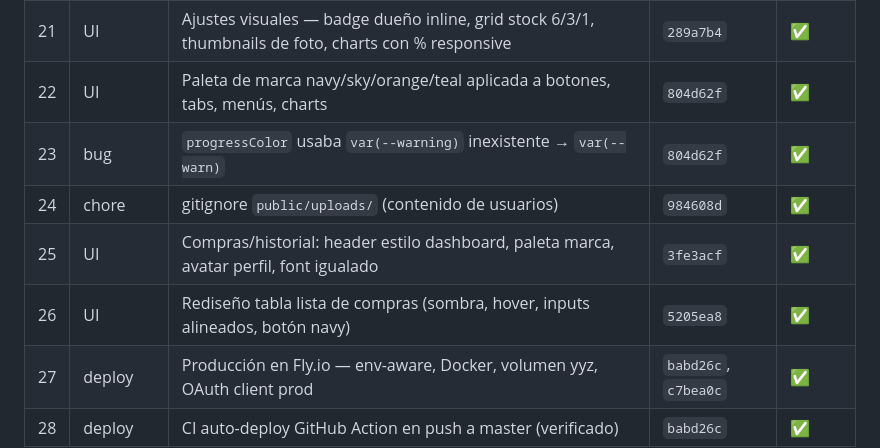
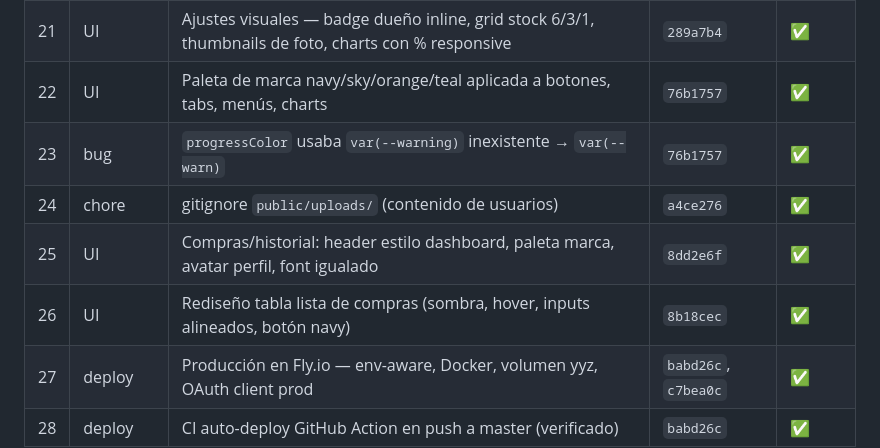
Before and after one commit to alexmejiat2813/inventario-hogar, a Markdown page: DEVELOPMENT.md, the part around the change. Drawn GitHub-style.

Commit message:
docs: corregir hashes de commits tras reescritura de historia (filter-branch)

```diff
--- a/DEVELOPMENT.md
+++ b/DEVELOPMENT.md
@@ -34,11 +34,11 @@
 | 14 | P4 | Audit log de actividad por inventario (30 últimas acciones, modal acceso) | `4d123f5` | ✅ |
 | 16 | bug | Filtros período dashboard no filtraban gráficas — monthlySpend usaba fecha hardcodeada | `746647c` | ✅ |
 | 21 | UI | Ajustes visuales — badge dueño inline, grid stock 6/3/1, thumbnails de foto, charts con % responsive | `289a7b4` | ✅ |
-| 22 | UI | Paleta de marca navy/sky/orange/teal aplicada a botones, tabs, menús, charts | `804d62f` | ✅ |
-| 23 | bug | `progressColor` usaba `var(--warning)` inexistente → `var(--warn)` | `804d62f` | ✅ |
-| 24 | chore | gitignore `public/uploads/` (contenido de usuarios) | `984608d` | ✅ |
-| 25 | UI | Compras/historial: header estilo dashboard, paleta marca, avatar perfil, font igualado | `3fe3acf` | ✅ |
-| 26 | UI | Rediseño tabla lista de compras (sombra, hover, inputs alineados, botón navy) | `5205ea8` | ✅ |
+| 22 | UI | Paleta de marca navy/sky/orange/teal aplicada a botones, tabs, menús, charts | `76b1757` | ✅ |
+| 23 | bug | `progressColor` usaba `var(--warning)` inexistente → `var(--warn)` | `76b1757` | ✅ |
+| 24 | chore | gitignore `public/uploads/` (contenido de usuarios) | `a4ce276` | ✅ |
+| 25 | UI | Compras/historial: header estilo dashboard, paleta marca, avatar perfil, font igualado | `8dd2e6f` | ✅ |
+| 26 | UI | Rediseño tabla lista de compras (sombra, hover, inputs alineados, botón navy) | `8b18cec` | ✅ |
 | 27 | deploy | Producción en Fly.io — env-aware, Docker, volumen yyz, OAuth client prod | `babd26c`, `c7bea0c` | ✅ |
 | 28 | deploy | CI auto-deploy GitHub Action en push a master (verificado) | `babd26c` | ✅ |
 
```
